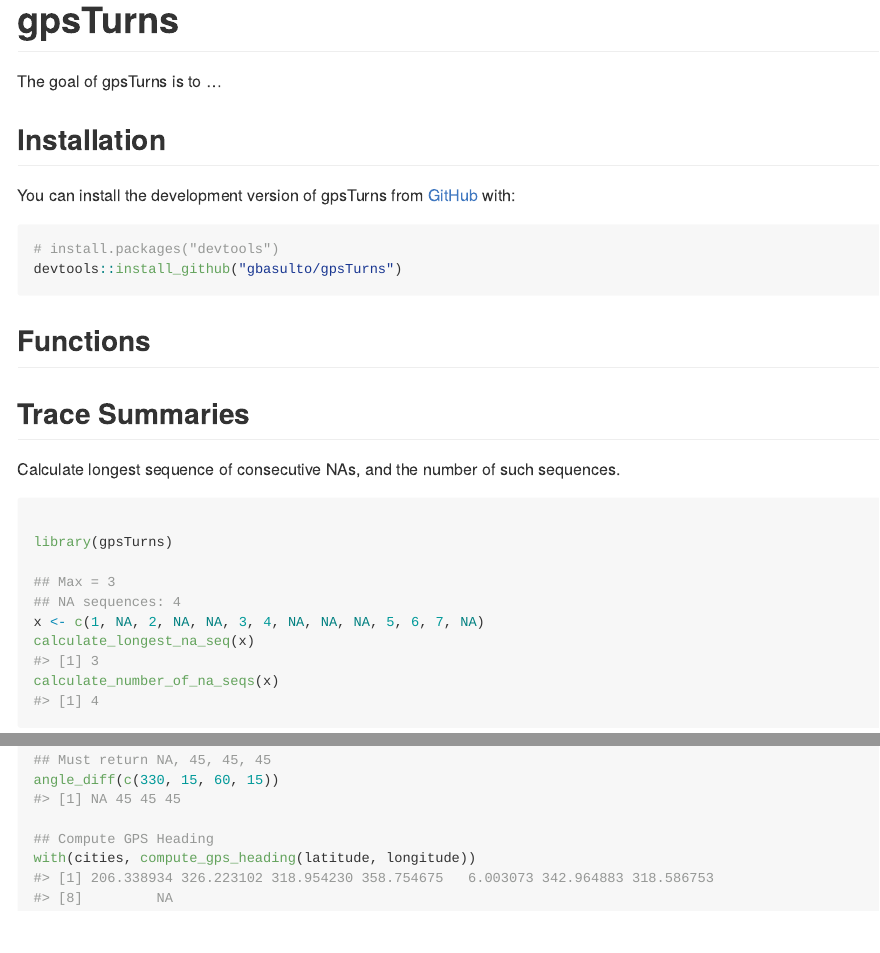
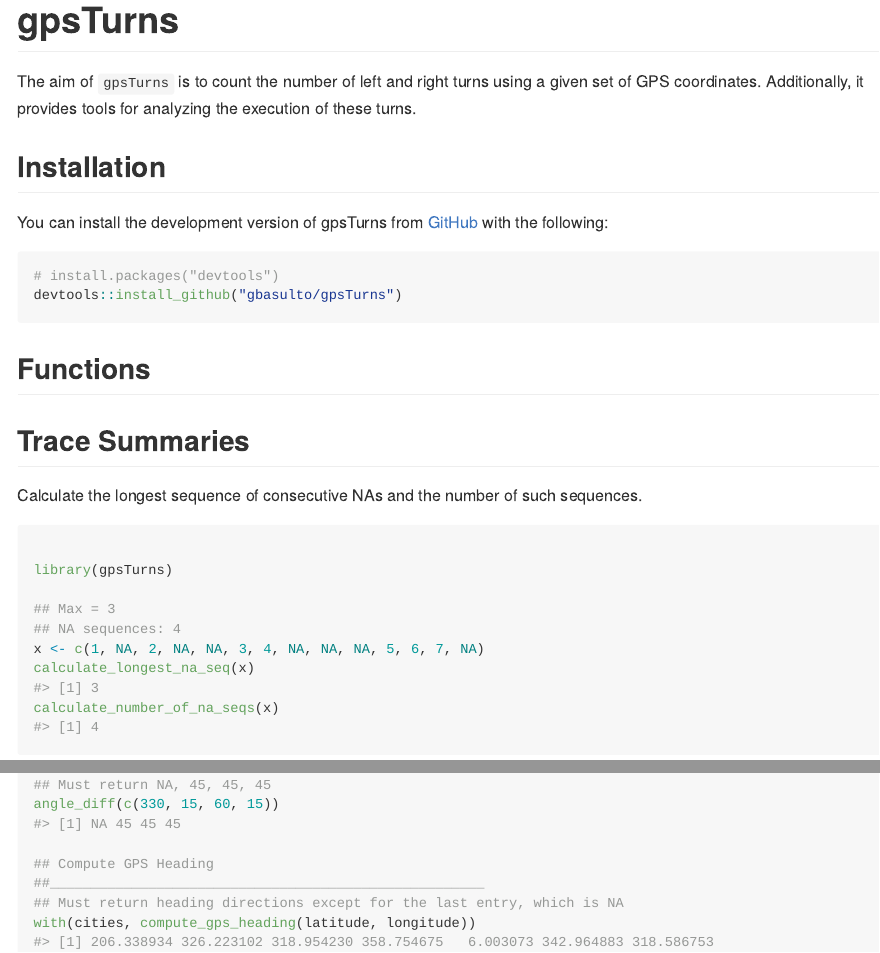
Before and after one commit to gbasulto/gpsTurns, an R Markdown document (README.Rmd): the page in a window 1100 px wide, from its top, and a second part further down, joined at a grey line. The pictures show the output file README.md that the author committed with the source, drawn offline in the style of GitHub.

Commit message:
Extend package description in README file.

````diff
--- a/README.Rmd
+++ b/README.Rmd
@@ -19,11 +19,11 @@ knitr::opts_chunk$set(
 
 <!-- badges: end -->
 
-The goal of gpsTurns is to ...
+The aim of `gpsTurns` is to count the number of left and right turns using a given set of GPS coordinates. Additionally, it provides tools for analyzing the execution of these turns.
 
 ## Installation
 
-You can install the development version of gpsTurns from [GitHub](https://github.com/) with:
+You can install the development version of gpsTurns from [GitHub](https://github.com/) with the following:
 
 ``` r
 # install.packages("devtools")
@@ -34,7 +34,7 @@ devtools::install_github("gbasulto/gpsTurns")
 
 ## Trace Summaries
 
-Calculate longest sequence of consecutive NAs, and the number of such sequences.
+Calculate the longest sequence of consecutive NAs and the number of such sequences.
 
 ```{r}
 
@@ -80,6 +80,8 @@ with(cities, cross_prod_sign(latitude, longitude))
 angle_diff(c(330, 15, 60, 15))
 
 ## Compute GPS Heading
+##_____________________________________________________
+## Must return heading directions except for the last entry, which is NA
 with(cities, compute_gps_heading(latitude, longitude))
 
 ```
````
Also changed, not shown: README.md, README.Rmd (4 more changed lines).
